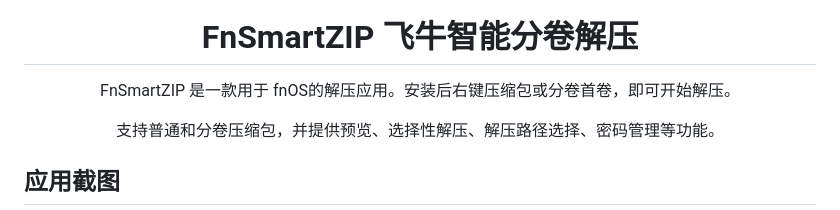
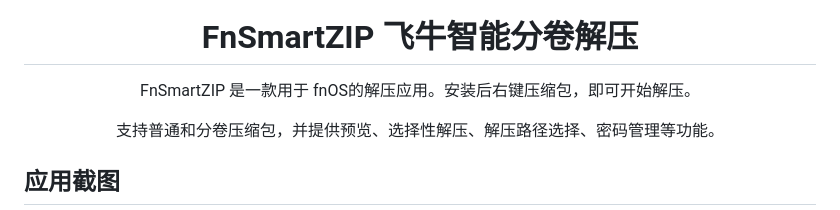
Before and after one commit to wabisabi525/FnSmartZIP, a Markdown page: README.md, the part around the change. GitHub-like rendering.

```diff
--- a/README.md
+++ b/README.md
@@ -4,7 +4,7 @@
 
 # FnSmartZIP 飞牛智能分卷解压
 
-FnSmartZIP 是一款用于 fnOS的解压应用。安装后右键压缩包或分卷首卷，即可开始解压。
+FnSmartZIP 是一款用于 fnOS的解压应用。安装后右键压缩包，即可开始解压。
 
 支持普通和分卷压缩包，并提供预览、选择性解压、解压路径选择、密码管理等功能。
 
```
